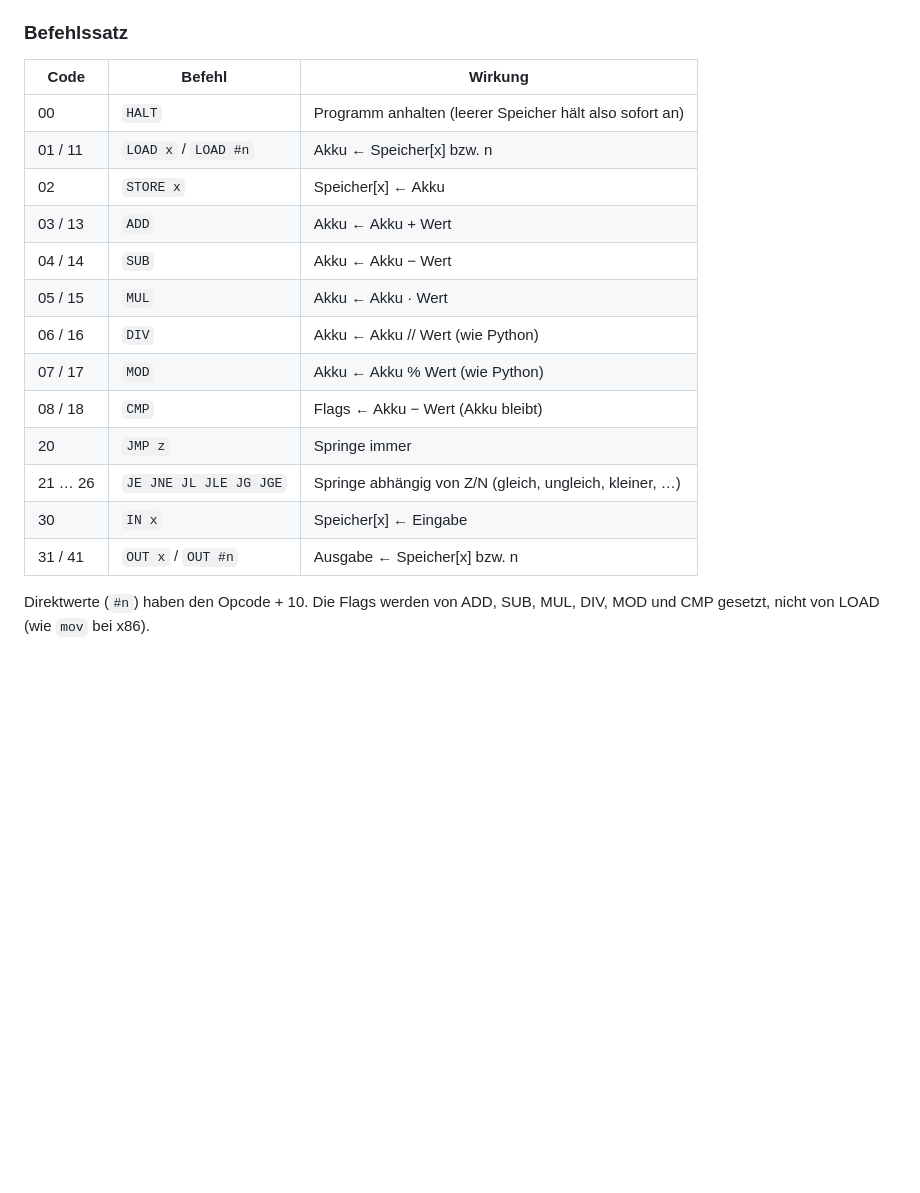
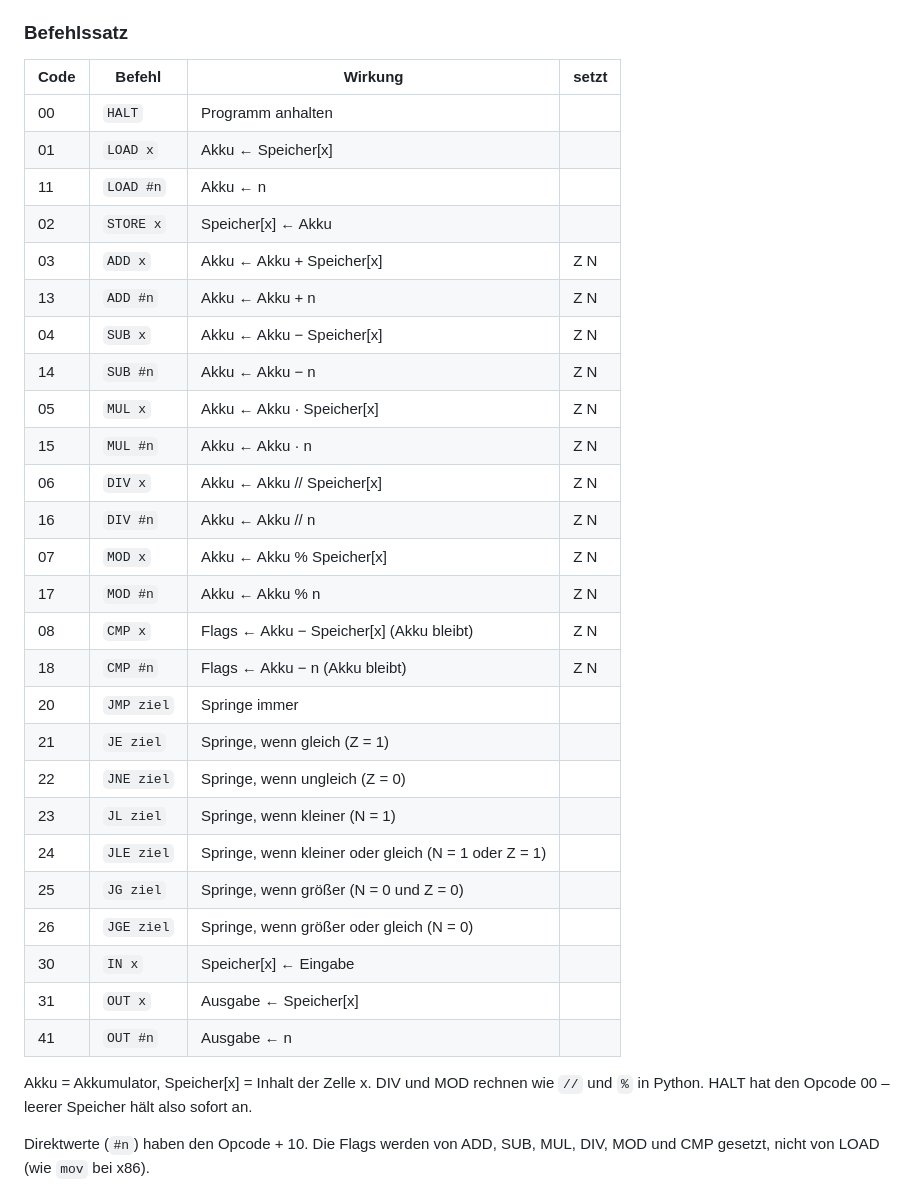
Before and after one commit to SC-SGS/vnsim, a Markdown page: README.de.md, the part around the change printed below. Drawn GitHub-style; blank space fills up the shorter version.

```diff
--- a/README.de.md
+++ b/README.de.md
@@ -34,21 +38,37 @@ Die Oberfläche gibt es auf **Deutsch und Englisch** (Umschalter oben rechts ode
 
 ### Befehlssatz
 
-| Code | Befehl | Wirkung |
-|---|---|---|
-| 00 | `HALT` | Programm anhalten (leerer Speicher hält also sofort an) |
-| 01 / 11 | `LOAD x` / `LOAD #n` | Akku ← Speicher[x] bzw. n |
-| 02 | `STORE x` | Speicher[x] ← Akku |
-| 03 / 13 | `ADD` | Akku ← Akku + Wert |
-| 04 / 14 | `SUB` | Akku ← Akku − Wert |
-| 05 / 15 | `MUL` | Akku ← Akku · Wert |
-| 06 / 16 | `DIV` | Akku ← Akku // Wert (wie Python) |
-| 07 / 17 | `MOD` | Akku ← Akku % Wert (wie Python) |
-| 08 / 18 | `CMP` | Flags ← Akku − Wert (Akku bleibt) |
-| 20 | `JMP z` | Springe immer |
-| 21 … 26 | `JE JNE JL JLE JG JGE` | Springe abhängig von Z/N (gleich, ungleich, kleiner, …) |
-| 30 | `IN x` | Speicher[x] ← Eingabe |
-| 31 / 41 | `OUT x` / `OUT #n` | Ausgabe ← Speicher[x] bzw. n |
+| Code | Befehl | Wirkung | setzt |
+|---|---|---|---|
+| 00 | `HALT` | Programm anhalten |  |
+| 01 | `LOAD x` | Akku ← Speicher[x] |  |
+| 11 | `LOAD #n` | Akku ← n |  |
+| 02 | `STORE x` | Speicher[x] ← Akku |  |
+| 03 | `ADD x` | Akku ← Akku + Speicher[x] | Z N |
+| 13 | `ADD #n` | Akku ← Akku + n | Z N |
+| 04 | `SUB x` | Akku ← Akku − Speicher[x] | Z N |
+| 14 | `SUB #n` | Akku ← Akku − n | Z N |
+| 05 | `MUL x` | Akku ← Akku · Speicher[x] | Z N |
+| 15 | `MUL #n` | Akku ← Akku · n | Z N |
+| 06 | `DIV x` | Akku ← Akku // Speicher[x] | Z N |
+| 16 | `DIV #n` | Akku ← Akku // n | Z N |
+| 07 | `MOD x` | Akku ← Akku % Speicher[x] | Z N |
+| 17 | `MOD #n` | Akku ← Akku % n | Z N |
+| 08 | `CMP x` | Flags ← Akku − Speicher[x] (Akku bleibt) | Z N |
+| 18 | `CMP #n` | Flags ← Akku − n (Akku bleibt) | Z N |
+| 20 | `JMP ziel` | Springe immer |  |
+| 21 | `JE ziel` | Springe, wenn gleich (Z = 1) |  |
+| 22 | `JNE ziel` | Springe, wenn ungleich (Z = 0) |  |
+| 23 | `JL ziel` | Springe, wenn kleiner (N = 1) |  |
+| 24 | `JLE ziel` | Springe, wenn kleiner oder gleich (N = 1 oder Z = 1) |  |
+| 25 | `JG ziel` | Springe, wenn größer (N = 0 und Z = 0) |  |
+| 26 | `JGE ziel` | Springe, wenn größer oder gleich (N = 0) |  |
+| 30 | `IN x` | Speicher[x] ← Eingabe |  |
+| 31 | `OUT x` | Ausgabe ← Speicher[x] |  |
+| 41 | `OUT #n` | Ausgabe ← n |  |
+
+Akku = Akkumulator, Speicher[x] = Inhalt der Zelle x. DIV und MOD rechnen wie `//` und `%` in Python.
+HALT hat den Opcode 00 – leerer Speicher hält also sofort an.
 
 Direktwerte (`#n`) haben den Opcode + 10. Die Flags werden von ADD, SUB, MUL, DIV, MOD und CMP gesetzt,
 nicht von LOAD (wie `mov` bei x86).
```
Also changed, not shown: other parts of README.de.md (+9 -1 lines), README.md (+41 -16 lines), docs/screenshot-de.png, docs/screenshot-en.png.
